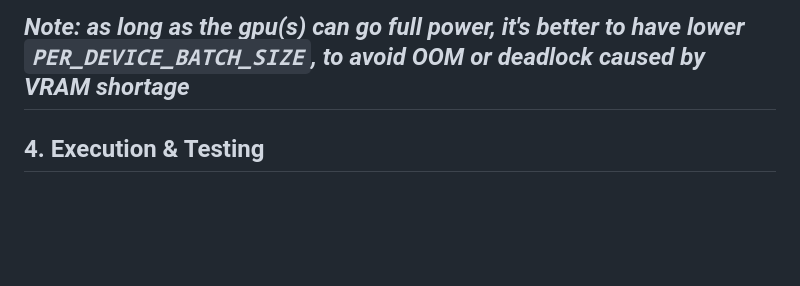
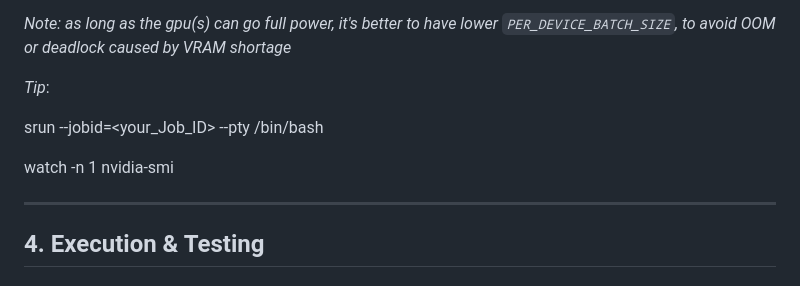
Before and after one commit to ayperiKhudaybergenova/SemEval26_Task12_Shashikala_Bolun_Ayperi, a Markdown page: RL/with_VLLM/readme.md, the part around the change. Drawn GitHub-style; blank space fills up the shorter version.

Commit message:
Enhance readme with GPU usage tips
Added tips for managing GPU resources during training.

```diff
--- a/RL/with_VLLM/readme.md
+++ b/RL/with_VLLM/readme.md
@@ -73,6 +73,13 @@ If you encounter CUDA Out of Memory (OOM) errors, you need to balance the `PER_D
 *Note: `PER_DEVICE_BATCH_SIZE` for vLLM usually needs to be smaller than standard training because vLLM reserves memory for the KV cache.*
 
 *Note: as long as the gpu(s) can go full power, it's better to have lower `PER_DEVICE_BATCH_SIZE`, to avoid OOM or deadlock caused by VRAM shortage*
+
+*Tip*:
+
+srun --jobid=<your_Job_ID> --pty /bin/bash
+
+watch -n 1 nvidia-smi
+
 ---
 
 ## 4. Execution & Testing
```
